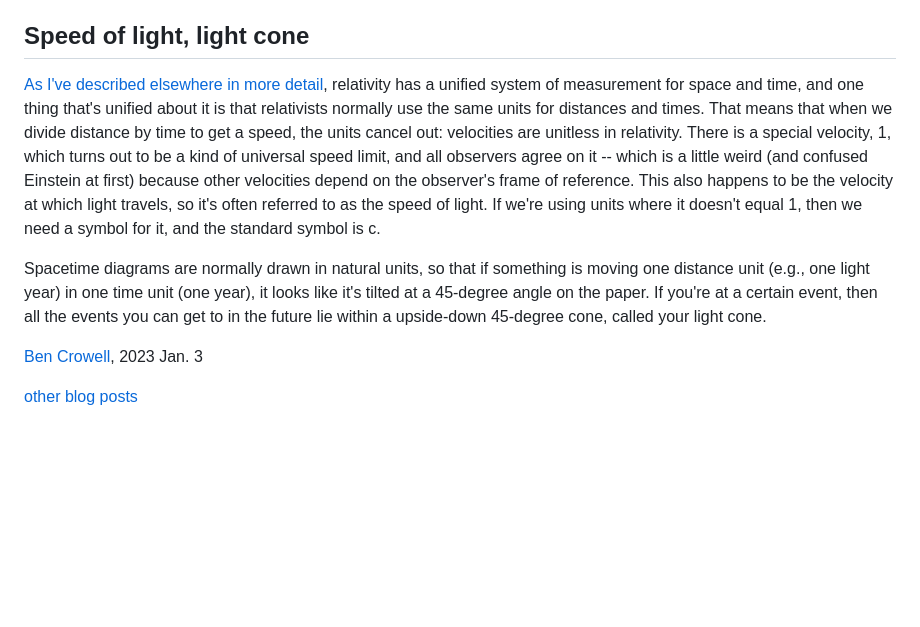
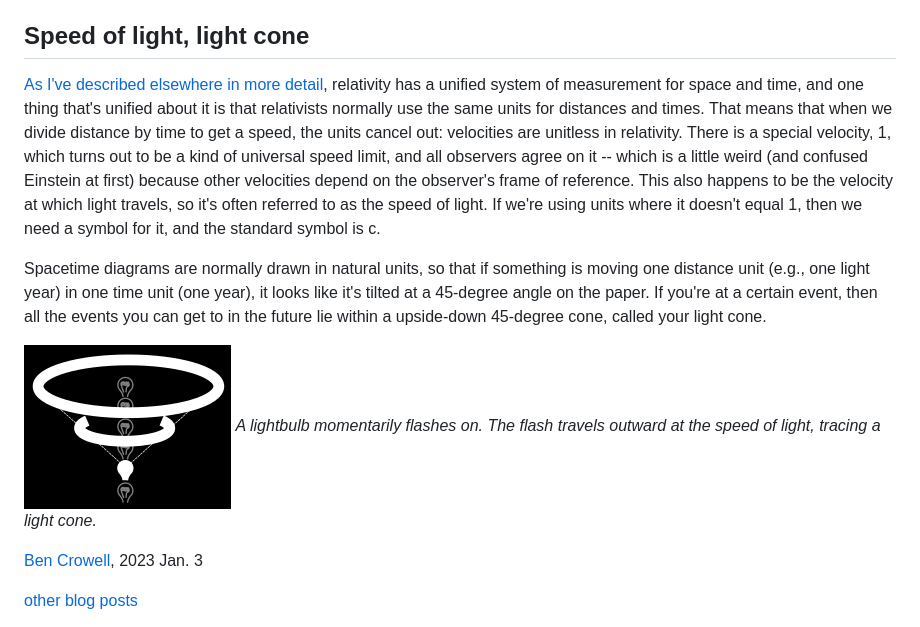
Before and after one commit to bcrowell/bcrowell.github.io, a Markdown page: spacetime_diagrams/index.md, the part around the change printed below. GitHub-like rendering; pictures changed too: spacetime_diagrams/light-cone.png (added); blank space fills up the shorter version.

Commit message:
spacetime_diagrams

```diff
--- a/spacetime_diagrams/index.md
+++ b/spacetime_diagrams/index.md
@@ -173,6 +173,9 @@ Spacetime diagrams are normally drawn in natural units, so that if something is
 light year) in one time unit (one year), it looks like it's tilted at a 45-degree angle on the paper. If you're at
 a certain event, then all the events you can get to in the future lie within a upside-down 45-degree cone, called your light cone.
 
+![spacetime diagram of a lightbulb that briefly flashes on](light-cone.png)
+*A lightbulb momentarily flashes on. The flash travels outward at the speed of light, tracing a light cone.*
+
 [Ben Crowell](http://lightandmatter.com/area4author.html), 2023 Jan. 3
 
 [other blog posts](https://bcrowell.github.io/)
```
Also changed, not shown: other parts of spacetime_diagrams/index.md (+1 -1 lines), 1 other file.
